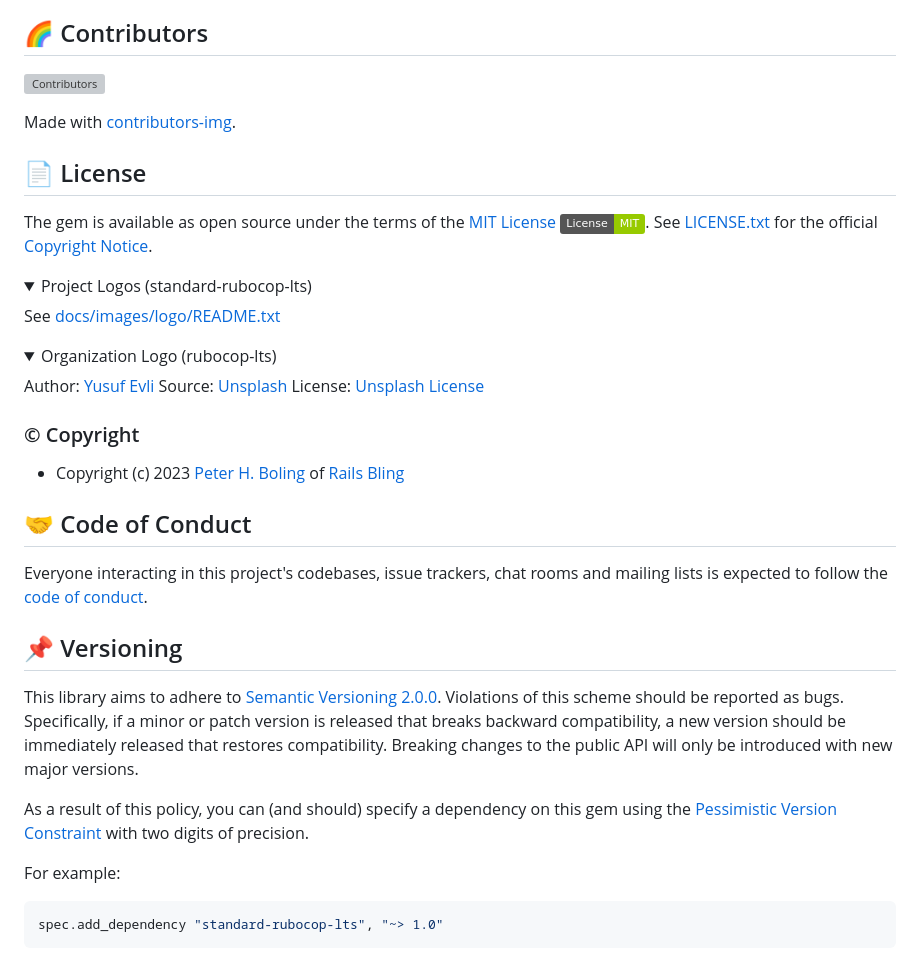
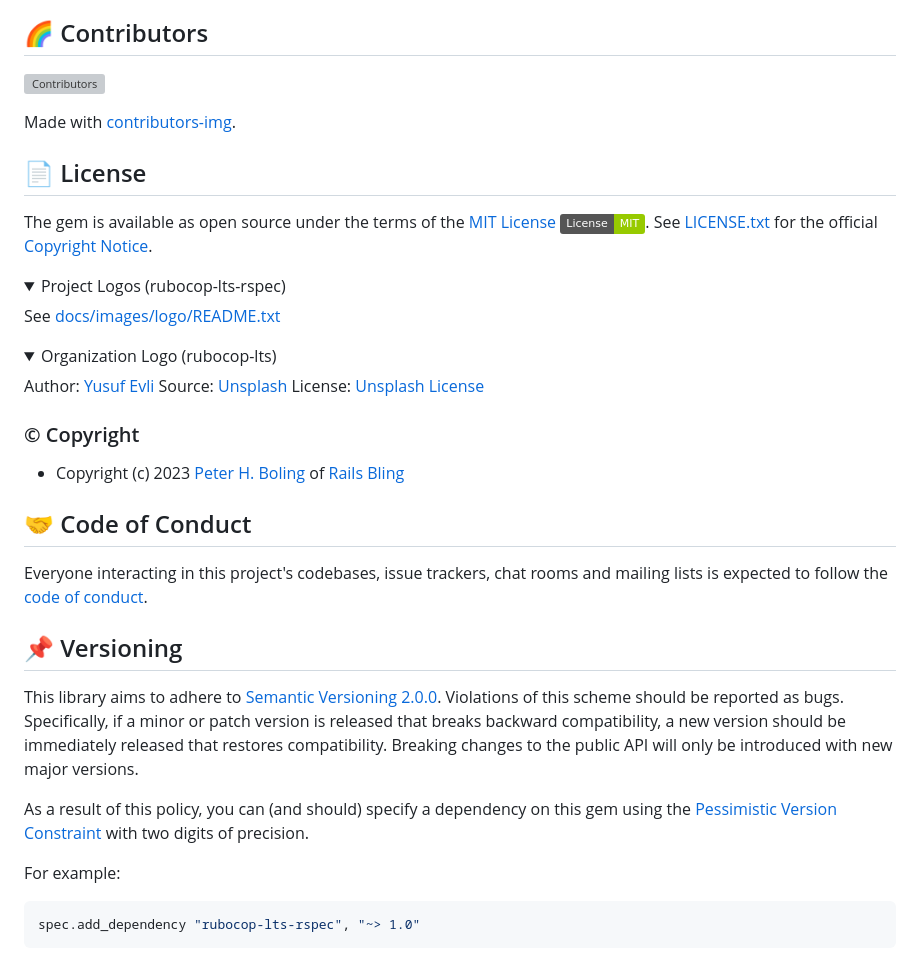
Before and after one commit to rubocop-lts/rubocop-lts-rspec, a Markdown page: README.md, the part around the change printed below. Rendered like a GitHub page; folded sections open; badges without logos; grey boxes are pictures that could not be loaded.

````diff
--- a/README.md
+++ b/README.md
@@ -309,7 +259,7 @@ the [MIT License][license] [![License: MIT][license-img]][license-ref].
 See [LICENSE.txt][license] for the official [Copyright Notice][copyright-notice-explainer].
 
 <details>
-  <summary>Project Logos (standard-rubocop-lts)</summary>
+  <summary>Project Logos (rubocop-lts-rspec)</summary>
 
 See [docs/images/logo/README.txt][project-logos]
 </details>
@@ -348,7 +298,7 @@ the [Pessimistic Version Constraint][pvc] with two digits of precision.
 For example:
 
 ```ruby
-spec.add_dependency "standard-rubocop-lts", "~> 1.0"
+spec.add_dependency "rubocop-lts-rspec", "~> 1.0"
 ```
 
 [aboutme]: https://about.me/peter.boling
````
Also changed, not shown: other parts of README.md (+61 -111 lines).
